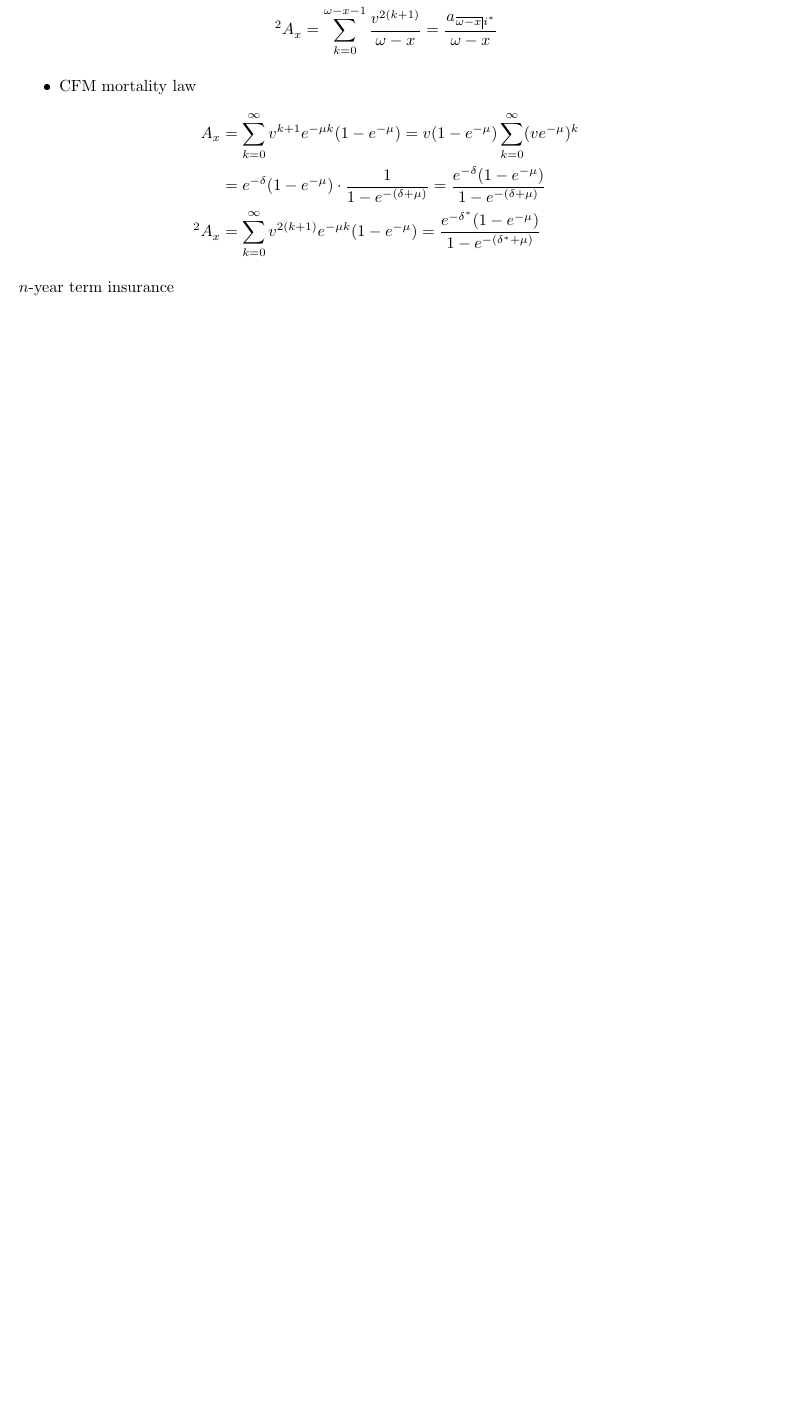
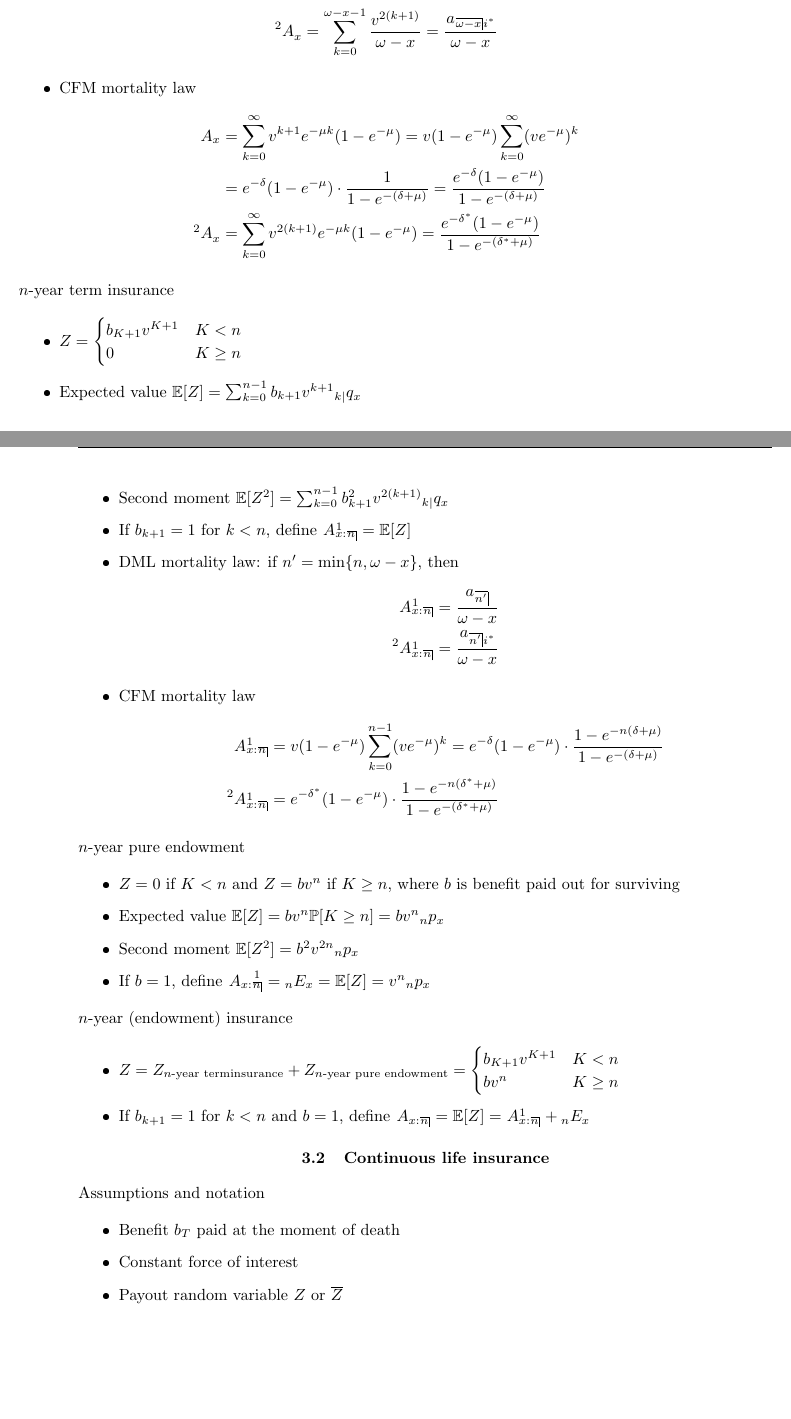
Before and after one commit to azhou5849/notes, a LaTeX document (actuarial/00-notes.tex, which reads actuarial/03-life-insurance-01-discrete.tex, actuarial/03-life-insurance-02-continuous.tex): part of page 11 of 11 before the commit and two parts of pages 11 and 12 of 12 after it, the two joined at a grey line, cut so that both start at the same text, the shorter picture padded with empty space. The pictures show the PDF file actuarial/00-notes.pdf that the author committed with the source.

Commit message:
discrete life insurance done

```diff
--- a/actuarial/03-life-insurance-01-discrete.tex
+++ b/actuarial/03-life-insurance-01-discrete.tex
@@ -27,3 +27,33 @@ Whole life insurance
 \end{itemize}
 
 $n$-year term insurance
+\begin{itemize}
+\item $Z = \begin{cases} b_{K + 1}v^{K + 1} & K < n \\ 0 & K\geq n \end{cases}$
+\item Expected value $\mathbb{E}[Z] = \sum_{k = 0}^{n - 1} b_{k + 1}v^{k + 1}\qx[k|]{x}$
+\item Second moment $\mathbb{E}[Z^2] = \sum_{k = 0}^{n - 1} b_{k + 1}^2v^{2(k + 1)}\qx[k|]{x}$
+\item If $b_{k + 1} = 1$ for $k < n$, define $\Ax{\term{x}{n}} = \mathbb{E}[Z]$
+\item DML mortality law: if $n' = \min\{n, \omega - x\}$, then
+\begin{align*}
+\Ax{\term{x}{n}} &= \frac{\ax{\angl{n'}}}{\omega - x} \\
+\Ax[][2]{\term{x}{n}} &= \frac{\ax{\angl{n'}i^{*}}}{\omega - x}
+\end{align*}
+\item CFM mortality law
+\begin{align*}
+\Ax{\term{x}{n}} &= v(1 - e^{-\mu})\sum_{k = 0}^{n - 1} (ve^{-\mu})^k = e^{-\delta}(1 - e^{-\mu})\cdot\frac{1 - e^{-n(\delta + \mu)}}{1 - e^{-(\delta + \mu)}} \\
+\Ax[][2]{\term{x}{n}} &= e^{-\delta^{*}}(1 - e^{-\mu})\cdot\frac{1 - e^{-n(\delta^{*} + \mu)}}{1 - e^{-(\delta^{*} + \mu)}}
+\end{align*}
+\end{itemize}
+
+$n$-year pure endowment
+\begin{itemize}
+\item $Z = 0$ if $K < n$ and $Z = bv^n$ if $K\geq n$, where $b$ is benefit paid out for surviving
+\item Expected value $\mathbb{E}[Z] = bv^n\mathbb{P}[K\geq n] = bv^n\px[n]{x}$
+\item Second moment $\mathbb{E}[Z^2] = b^2v^{2n}\px[n]{x}$
+\item If $b = 1$, define $\Ax{\pureendow{x}{n}} = \Ex[n]{x} = \mathbb{E}[Z] = v^n\px[n]{x}$
+\end{itemize}
+
+$n$-year (endowment) insurance
+\begin{itemize}
+\item $Z = Z_{n\text{-year terminsurance}} + Z_{n\text{-year pure endowment}} = \begin{cases} b_{K + 1}v^{K + 1} & K < n \\ bv^n & K\geq n \end{cases}$
+\item If $b_{k + 1} = 1$ for $k < n$ and $b = 1$, define $\Ax{\endow{x}{n}} = \mathbb{E}[Z] = \Ax{\term{x}{n}} + \Ex[n]{x}$
+\end{itemize}
--- /dev/null
+++ b/actuarial/03-life-insurance-02-continuous.tex
@@ -0,0 +1,8 @@
+\subsection{Continuous life insurance}
+
+Assumptions and notation
+\begin{itemize}
+\item Benefit $b_T$ paid at the moment of death
+\item Constant force of interest
+\item Payout random variable $Z$ or $\bar{Z}$
+\end{itemize}
```
Also changed, not shown: actuarial/00-notes.tex (+1 -0 lines), actuarial/00-notes.pdf, actuarial/03-life-insurance-01-discrete.tex (2 more changed lines).
